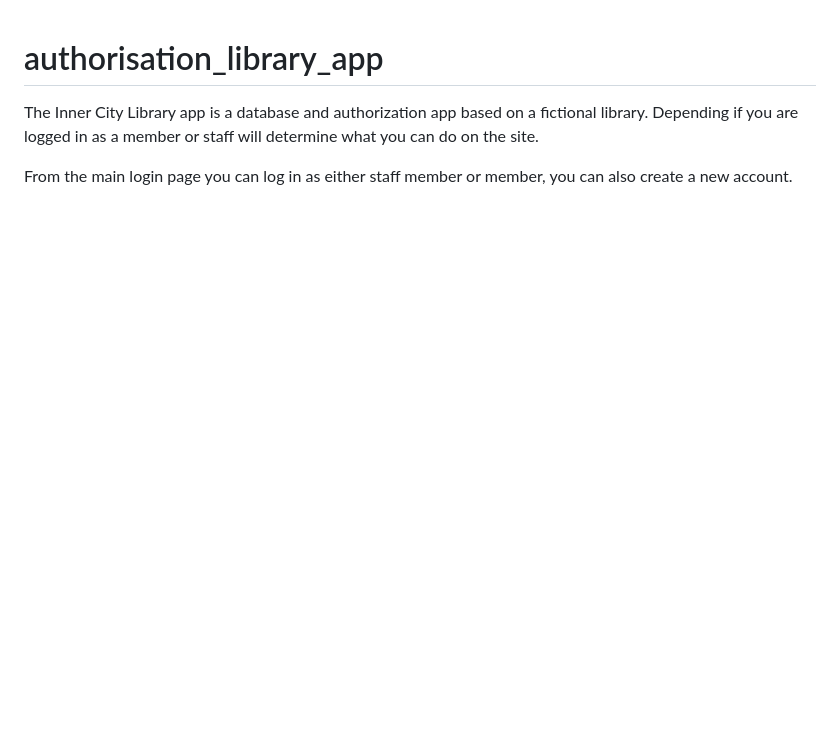
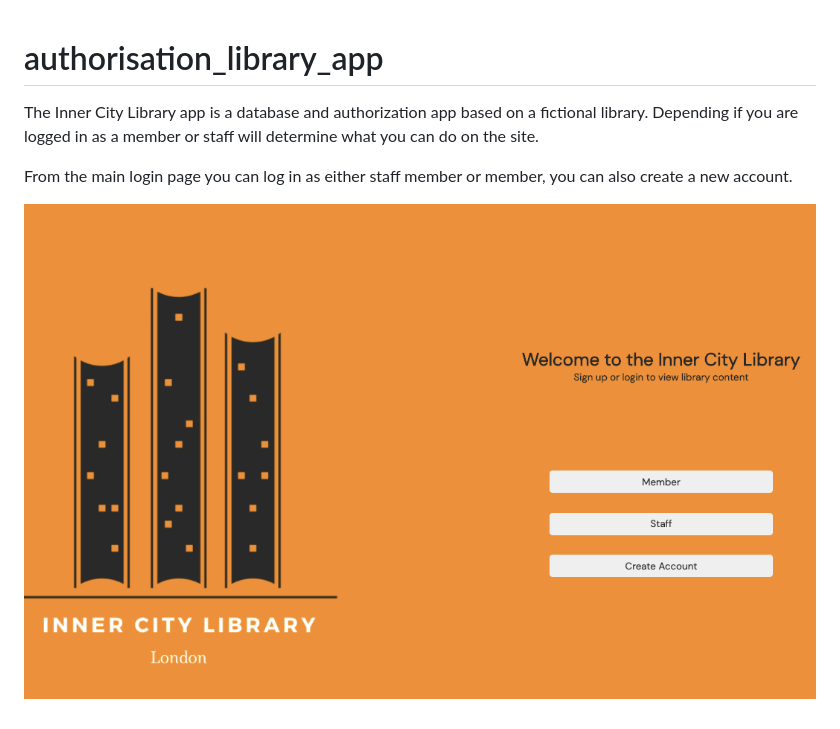
Before and after one commit to BenDavidWheatley/SQL_authorization_app, a Markdown page: README.md, the part around the change. Drawn GitHub-style; pictures changed too: assets/readme/screenLogin.png (added); blank space fills up the shorter version.

Commit message:
no message

```diff
--- a/README.md
+++ b/README.md
@@ -3,3 +3,5 @@
 The Inner City Library app is a database and authorization app based on a fictional library. Depending if you are logged in as a member or staff will determine what you can do on the site.
 
 From the main login page you can log in as either staff member or member, you can also create a new account.
+
+![screenshot login page](/assets/readme/screenLogin.png)
```
